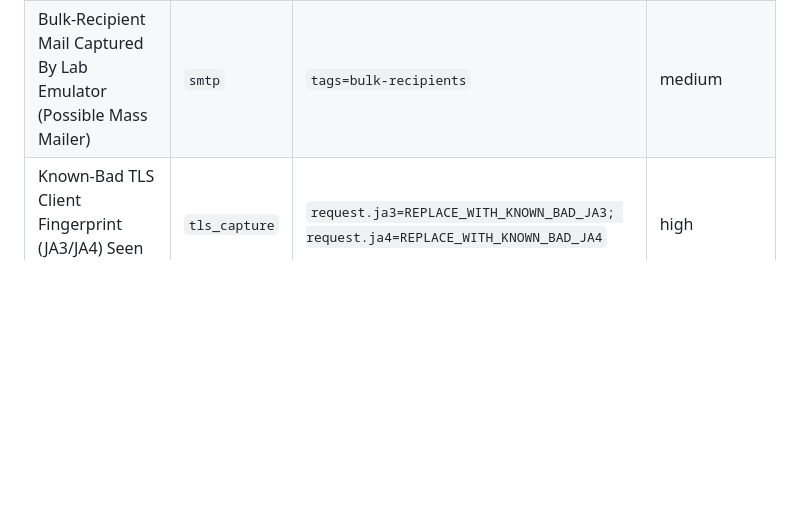
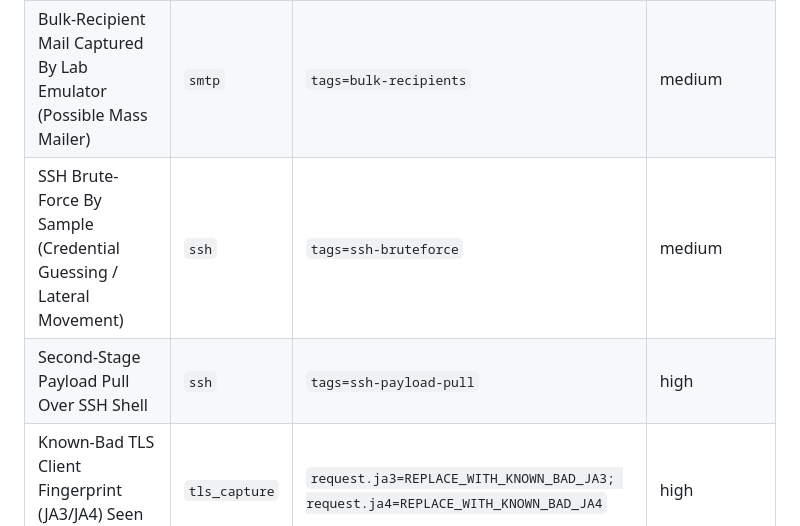
Before and after one commit to cac0ns3c/Lyrebird, a Markdown page: REFERENCE.md, the part around the change. Drawn GitHub-style; blank space fills up the shorter version.

```diff
--- a/REFERENCE.md
+++ b/REFERENCE.md
@@ -61,6 +61,8 @@ Levels are shipped defaults — tune to your environment.
 | IMAP IDLE Used By Sample (Possible Mailbox C2 Long-Poll) | `imap` | `tags=imap-idle` | medium |
 | IRC Channel Join Observed By Lab Emulator (Possible Botnet C2) | `irc` | `tags=channel-join` | high |
 | Bulk-Recipient Mail Captured By Lab Emulator (Possible Mass Mailer) | `smtp` | `tags=bulk-recipients` | medium |
+| SSH Brute-Force By Sample (Credential Guessing / Lateral Movement) | `ssh` | `tags=ssh-bruteforce` | medium |
+| Second-Stage Payload Pull Over SSH Shell | `ssh` | `tags=ssh-payload-pull` | high |
 | Known-Bad TLS Client Fingerprint (JA3/JA4) Seen By Emulator | `tls_capture` | `request.ja3=REPLACE_WITH_KNOWN_BAD_JA3; request.ja4=REPLACE_WITH_KNOWN_BAD_JA4` | high |
 | TLS 1.3 ClientHello Without GREASE (Possible Automation or Malware) | `—` | `tags=no-grease` | medium |
 | TLS SNI/Host Mismatch Observed By Emulator (Possible Domain Fronting) | `tls` | `tags=sni-host-mismatch` | high |
```
Also changed, not shown: README.md (+4 -1 lines).
